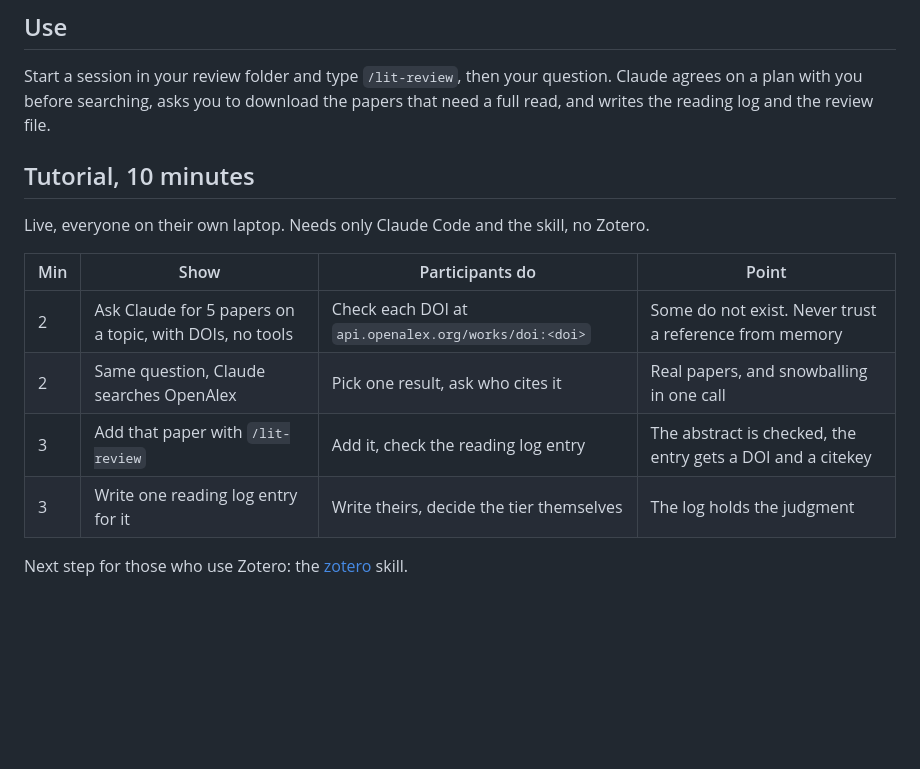
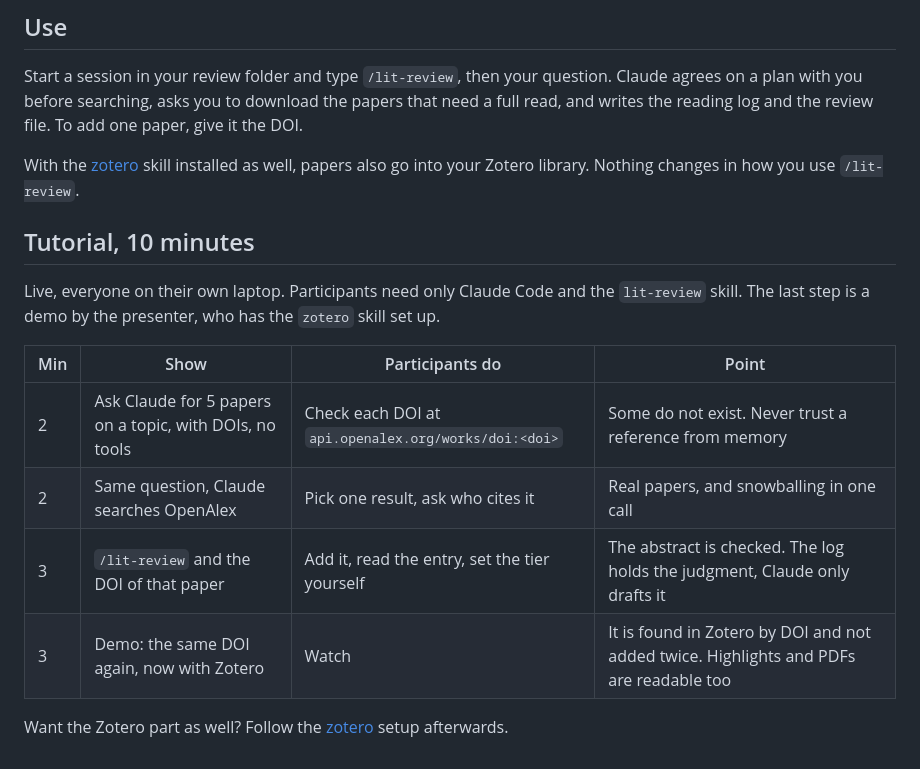
Before and after one commit to Tonidor/ai-for-research, a Markdown page: literature-review/README.md, the part around the change. Drawn GitHub-style; blank space fills up the shorter version.

Commit message:
Update the literature review tutorial to the two-skill setup
Co-Authored-By: Claude Opus 5.5 <noreply@anthropic.com>

```diff
--- a/literature-review/README.md
+++ b/literature-review/README.md
@@ -72,17 +72,21 @@ For Zotero, also set up the [zotero](../zotero/) skill.
 
 Start a session in your review folder and type `/lit-review`, then your question. Claude
 agrees on a plan with you before searching, asks you to download the papers that need a full
-read, and writes the reading log and the review file.
+read, and writes the reading log and the review file. To add one paper, give it the DOI.
+
+With the [zotero](../zotero/) skill installed as well, papers also go into your Zotero library.
+Nothing changes in how you use `/lit-review`.
 
 ## Tutorial, 10 minutes
 
-Live, everyone on their own laptop. Needs only Claude Code and the skill, no Zotero.
+Live, everyone on their own laptop. Participants need only Claude Code and the `lit-review`
+skill. The last step is a demo by the presenter, who has the `zotero` skill set up.
 
 | Min | Show | Participants do | Point |
 |---|---|---|---|
 | 2 | Ask Claude for 5 papers on a topic, with DOIs, no tools | Check each DOI at `api.openalex.org/works/doi:<doi>` | Some do not exist. Never trust a reference from memory |
 | 2 | Same question, Claude searches OpenAlex | Pick one result, ask who cites it | Real papers, and snowballing in one call |
-| 3 | Add that paper with `/lit-review` | Add it, check the reading log entry | The abstract is checked, the entry gets a DOI and a citekey |
-| 3 | Write one reading log entry for it | Write theirs, decide the tier themselves | The log holds the judgment |
+| 3 | `/lit-review` and the DOI of that paper | Add it, read the entry, set the tier yourself | The abstract is checked. The log holds the judgment, Claude only drafts it |
+| 3 | Demo: the same DOI again, now with Zotero | Watch | It is found in Zotero by DOI and not added twice. Highlights and PDFs are readable too |
 
-Next step for those who use Zotero: the [zotero](../zotero/) skill.
+Want the Zotero part as well? Follow the [zotero](../zotero/) setup afterwards.
```
